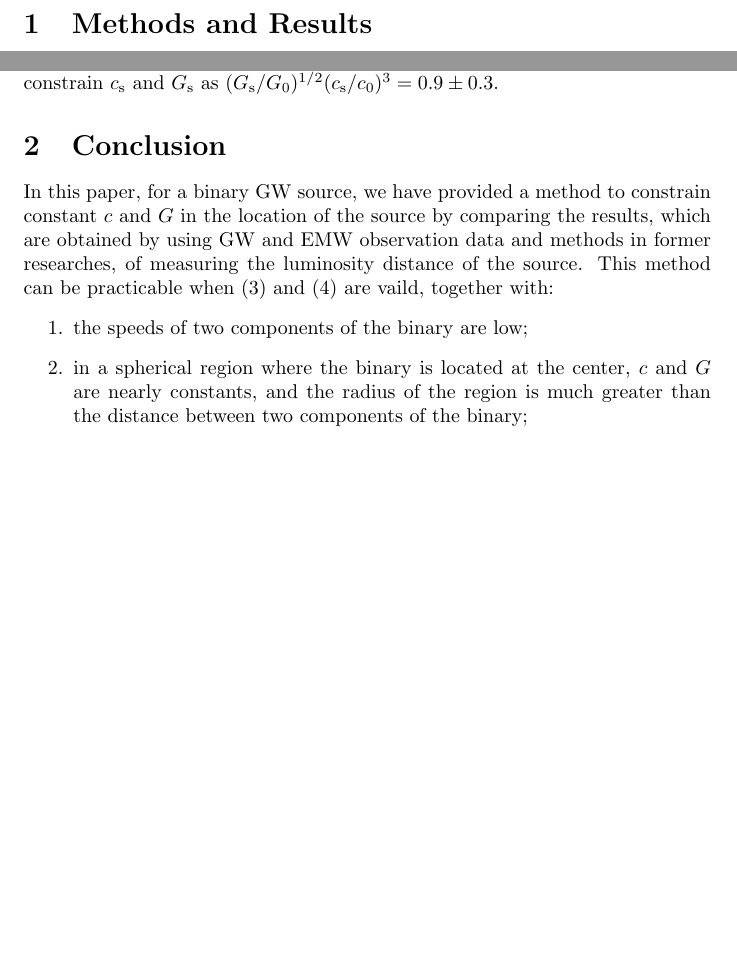
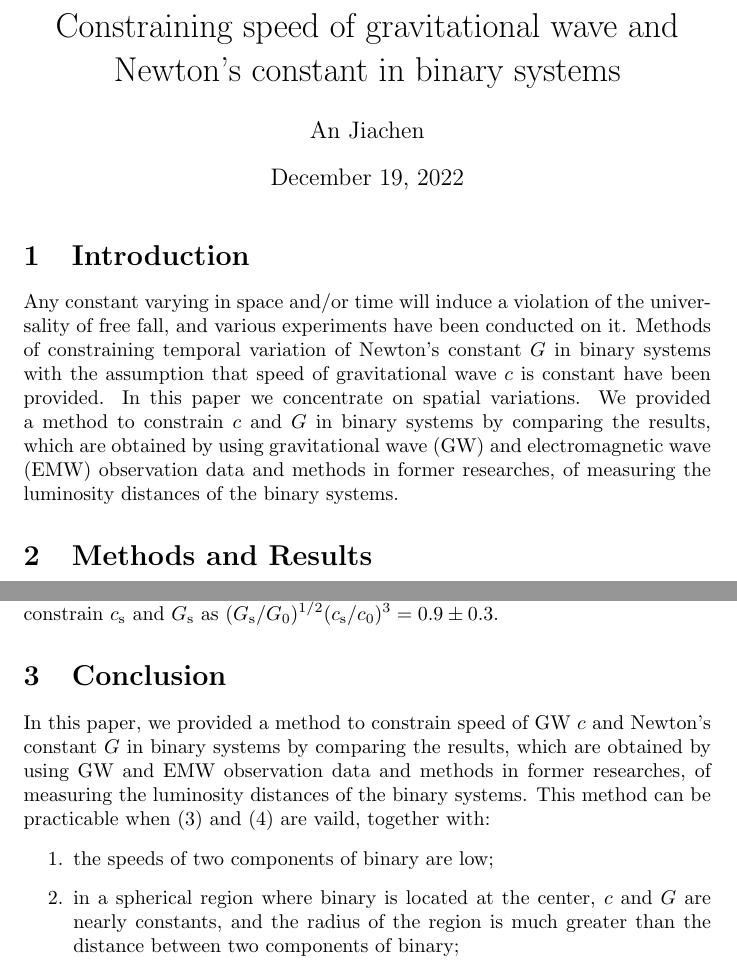
Before and after one commit to GasinAn/arXiv2307.15382, a LaTeX document (paper.tex): two parts of pages 1 and 5 of 5 before the commit and two parts of pages 1 and 5 of 6 after it, joined at a grey line, cut at the place of the change, the shorter picture padded with empty space. Compiled offline with pdfLaTeX.

Commit message:
introduction

```diff
--- a/paper.tex
+++ b/paper.tex
@@ -2,7 +2,15 @@
 \usepackage{amsmath}
 \def\d{\mathrm{d}}
 \def\p{\partial}
+\title{Constraining speed of gravitational wave and Newton's constant in binary systems}
+\author{An Jiachen}
 \begin{document}
+
+\maketitle
+
+\section{Introduction}
+
+Any constant varying in space and/or time will induce a violation of the universality of free fall, and various experiments have been conducted on it. Methods of constraining temporal variation of Newton's constant $G$ in binary systems with the assumption that speed of gravitational wave $c$ is constant have been provided. In this paper we concentrate on spatial variations. We provided a method to constrain $c$ and $G$ in binary systems by comparing the results, which are obtained by using gravitational wave (GW) and electromagnetic wave (EMW) observation data and methods in former researches, of measuring the luminosity distances of the binary systems.
 
 \section{Methods and Results}
 
@@ -174,11 +182,10 @@ where $d_\text{L}$ can also be measured precisely by using EMW observation data,
 Therefore, we can constrain $c_\text{s}$ and $G_\text{s}$ by comparing $d_\text{L}$ and $d_\text{L,G}$, and $\sqrt{[\frac{1}{2}\Delta\!\ln(G_\text{s}/G_0)]^2+[3\Delta\!\ln(c_\text{s}/c_0)]^2}=\Delta\!\ln(d_\text{L,G}/d_\text{L})$, where $\Delta$ denotes to the uncertainty. The result of measuring $d_\text{L}$ and $d_\text{L,G}$ for GW170817/GRB 170817A is $d_\text{L,G}/d_\text{L}=40_{-14}^{+8}\text{Mpc}/42.9_{-3.2}^{+3.2}\text{Mpc}$, and we estimate that this result could constrain $c_\text{s}$ and $G_\text{s}$ as $(G_\text{s}/G_0)^{1/2}(c_\text{s}/c_0)^3=0.9 \pm 0.3$.
 
 \section{Conclusion}
-
-In this paper, for a binary GW source, we have provided a method to constrain constant $c$ and $G$ in the location of the source by comparing the results, which are obtained by using GW and EMW observation data and methods in former researches, of measuring the luminosity distance of the source. This method can be practicable when \eqref{lorentz} and \eqref{maxwell} are vaild, together with:
+In this paper, we provided a method to constrain speed of GW $c$ and Newton's constant $G$ in binary systems by comparing the results, which are obtained by using GW and EMW observation data and methods in former researches, of measuring the luminosity distances of the binary systems. This method can be practicable when \eqref{lorentz} and \eqref{maxwell} are vaild, together with:
 \begin{enumerate}
-    \item the speeds of two components of the binary are low;
-    \item in a spherical region where the binary is located at the center, $c$ and $G$ are nearly constants, and the radius of the region is much greater than the distance between two components of the binary;
-    \item both $c$ and $G$ are only related to $r$, the distance from the binary;
+    \item the speeds of two components of binary are low;
+    \item in a spherical region where binary is located at the center, $c$ and $G$ are nearly constants, and the radius of the region is much greater than the distance between two components of binary;
+    \item both $c$ and $G$ are only related to $r$, the distance from binary;
     \item $\frac{\d}{\d r}\ln c$, $\frac{\d}{\d r}\ln G$, $\frac{\d^2}{\d r^2}\ln c$, $\frac{\d^2}{\d r^2}\ln G$ are all small.
 \end{enumerate}
```
Also changed, not shown: paper.pdf, paper.tex (2 more changed lines).
